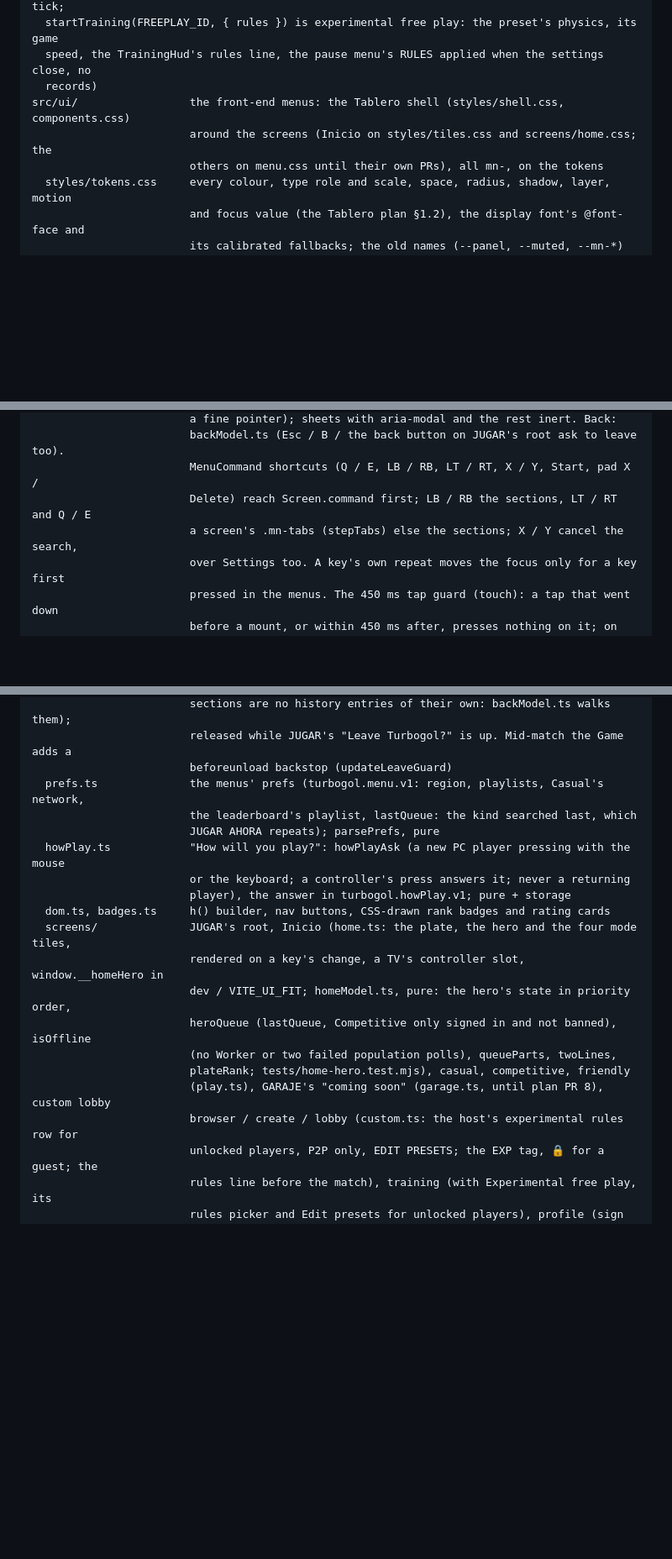
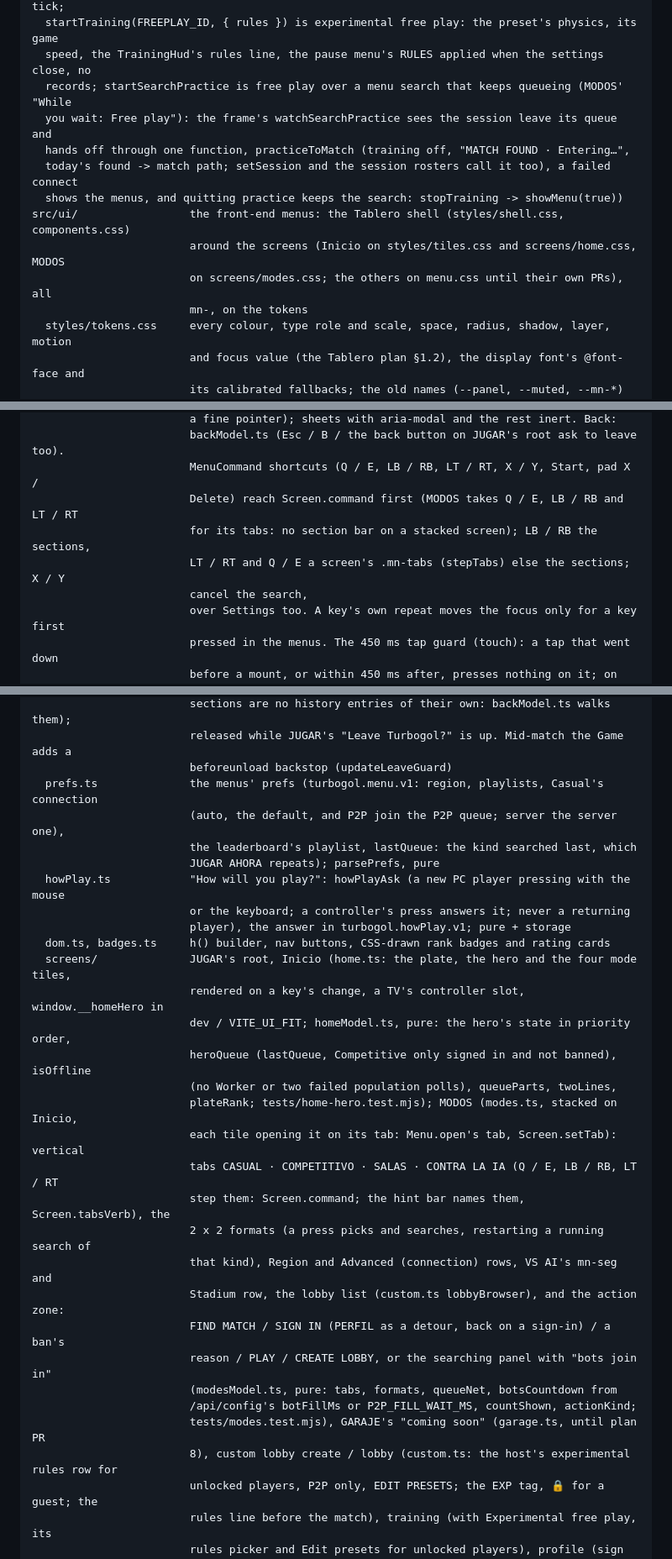
Before and after one commit to DonJaimeHash/turbo-gol, a Markdown page: ARCHITECTURE.md, 3 parts joined by grey strips. Shown at 84% size. Drawn GitHub-style; blank space fills up the shorter version.

```diff
--- a/ARCHITECTURE.md
+++ b/ARCHITECTURE.md
@@ -326,10 +326,15 @@ src/game/
   (Game.ts: startTraining / stopTraining run a one-car arena through trainingTick instead of tick;
   startTraining(FREEPLAY_ID, { rules }) is experimental free play: the preset's physics, its game
   speed, the TrainingHud's rules line, the pause menu's RULES applied when the settings close, no
-  records)
+  records; startSearchPractice is free play over a menu search that keeps queueing (MODOS' "While
+  you wait: Free play"): the frame's watchSearchPractice sees the session leave its queue and
+  hands off through one function, practiceToMatch (training off, "MATCH FOUND · Entering…",
+  today's found -> match path; setSession and the session rosters call it too), a failed connect
+  shows the menus, and quitting practice keeps the search: stopTraining -> showMenu(true))
 src/ui/                 the front-end menus: the Tablero shell (styles/shell.css, components.css)
-                        around the screens (Inicio on styles/tiles.css and screens/home.css; the
-                        others on menu.css until their own PRs), all mn-, on the tokens
+                        around the screens (Inicio on styles/tiles.css and screens/home.css, MODOS
+                        on screens/modes.css; the others on menu.css until their own PRs), all
+                        mn-, on the tokens
   styles/tokens.css     every colour, type role and scale, space, radius, shadow, layer, motion
                         and focus value (the Tablero plan §1.2), the display font's @font-face and
                         its calibrated fallbacks; the old names (--panel, --muted, --mn-*) are
@@ -422,8 +431,10 @@ src/ui/                 the front-end menus: the Tablero shell (styles/shell.css
                         a fine pointer); sheets with aria-modal and the rest inert. Back:
                         backModel.ts (Esc / B / the back button on JUGAR's root ask to leave too).
                         MenuCommand shortcuts (Q / E, LB / RB, LT / RT, X / Y, Start, pad X /
-                        Delete) reach Screen.command first; LB / RB the sections, LT / RT and Q / E
-                        a screen's .mn-tabs (stepTabs) else the sections; X / Y cancel the search,
+                        Delete) reach Screen.command first (MODOS takes Q / E, LB / RB and LT / RT
+                        for its tabs: no section bar on a stacked screen); LB / RB the sections,
+                        LT / RT and Q / E a screen's .mn-tabs (stepTabs) else the sections; X / Y
+                        cancel the search,
                         over Settings too. A key's own repeat moves the focus only for a key first
                         pressed in the menus. The 450 ms tap guard (touch): a tap that went down
                         before a mount, or within 450 ms after, presses nothing on it; on the bars
@@ -457,7 +468,8 @@ src/ui/                 the front-end menus: the Tablero shell (styles/shell.css
                         sections are no history entries of their own: backModel.ts walks them);
                         released while JUGAR's "Leave Turbogol?" is up. Mid-match the Game adds a
                         beforeunload backstop (updateLeaveGuard)
-  prefs.ts              the menus' prefs (turbogol.menu.v1: region, playlists, Casual's network,
+  prefs.ts              the menus' prefs (turbogol.menu.v1: region, playlists, Casual's connection
+                        (auto, the default, and P2P join the P2P queue; server the server one),
                         the leaderboard's playlist, lastQueue: the kind searched last, which
                         JUGAR AHORA repeats); parsePrefs, pure
   howPlay.ts            "How will you play?": howPlayAsk (a new PC player pressing with the mouse
@@ -469,9 +481,19 @@ src/ui/                 the front-end menus: the Tablero shell (styles/shell.css
                         dev / VITE_UI_FIT; homeModel.ts, pure: the hero's state in priority order,
                         heroQueue (lastQueue, Competitive only signed in and not banned), isOffline
                         (no Worker or two failed population polls), queueParts, twoLines,
-                        plateRank; tests/home-hero.test.mjs), casual, competitive, friendly
-                        (play.ts), GARAJE's "coming soon" (garage.ts, until plan PR 8), custom lobby
-                        browser / create / lobby (custom.ts: the host's experimental rules row for
+                        plateRank; tests/home-hero.test.mjs); MODOS (modes.ts, stacked on Inicio,
+                        each tile opening it on its tab: Menu.open's tab, Screen.setTab): vertical
+                        tabs CASUAL · COMPETITIVO · SALAS · CONTRA LA IA (Q / E, LB / RB, LT / RT
+                        step them: Screen.command; the hint bar names them, Screen.tabsVerb), the
+                        2 x 2 formats (a press picks and searches, restarting a running search of
+                        that kind), Region and Advanced (connection) rows, VS AI's mn-seg and
+                        Stadium row, the lobby list (custom.ts lobbyBrowser), and the action zone:
+                        FIND MATCH / SIGN IN (PERFIL as a detour, back on a sign-in) / a ban's
+                        reason / PLAY / CREATE LOBBY, or the searching panel with "bots join in"
+                        (modesModel.ts, pure: tabs, formats, queueNet, botsCountdown from
+                        /api/config's botFillMs or P2P_FILL_WAIT_MS, countShown, actionKind;
+                        tests/modes.test.mjs), GARAJE's "coming soon" (garage.ts, until plan PR
+                        8), custom lobby create / lobby (custom.ts: the host's experimental rules row for
                         unlocked players, P2P only, EDIT PRESETS; the EXP tag, 🔒 for a guest; the
                         rules line before the match), training (with Experimental free play, its
                         rules picker and Edit presets for unlocked players), profile (sign in / up /
```
Also changed, not shown: other parts of ARCHITECTURE.md (+7 -3 lines), CHANGELOG.md (+19 -3 lines).
